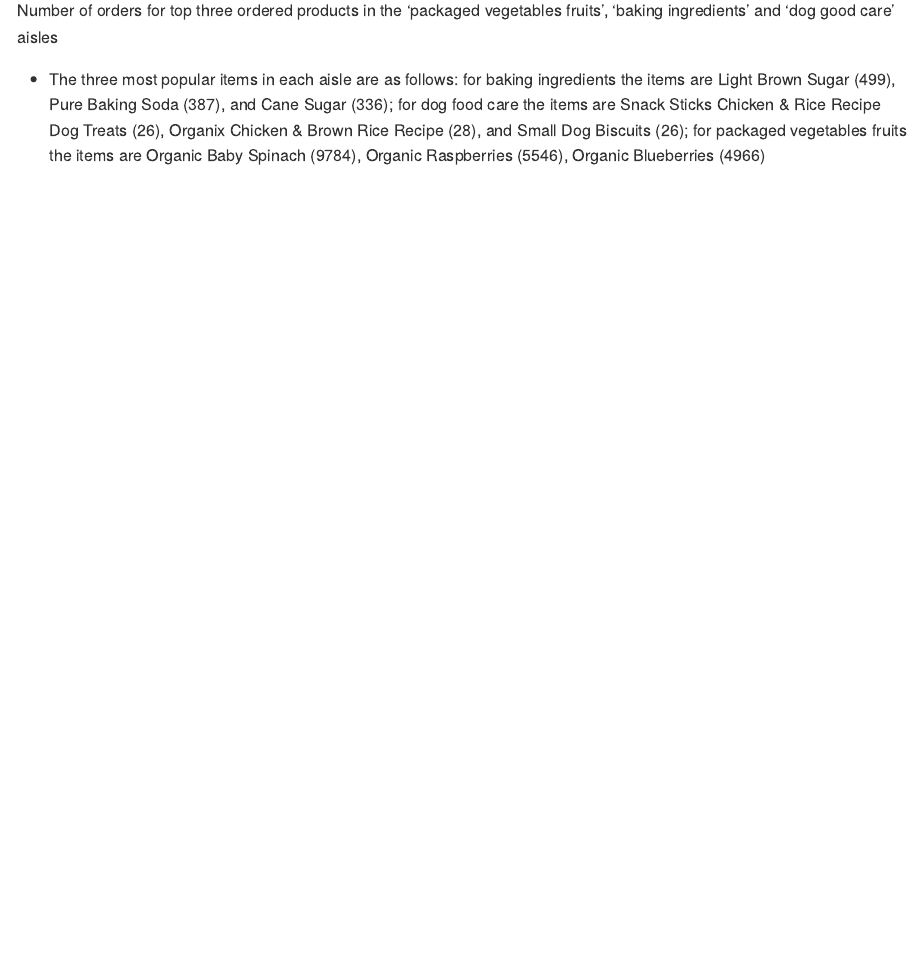
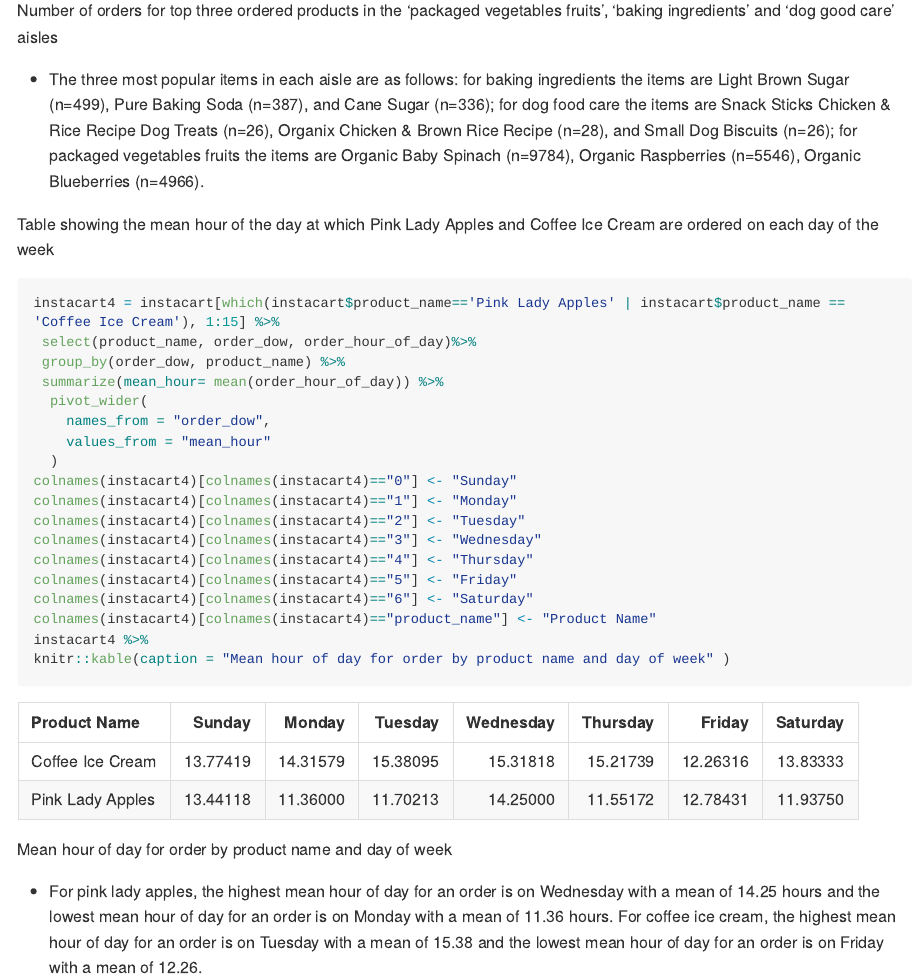
Before and after one commit to crowleyarachel/p8105_hw3_rac2224, an R Markdown document (p8105_hw3_rac2224.Rmd): the page in a window 1100 px wide, from 4170 px down. The pictures show the output file p8105_hw3_rac2224.md that the author committed with the source, drawn offline in the style of GitHub; long lines of code are wrapped.

Commit message:
2x7 table

````diff
--- a/p8105_hw3_rac2224.Rmd
+++ b/p8105_hw3_rac2224.Rmd
@@ -80,4 +80,29 @@
   knitr::kable(caption = "Number of orders for top three ordered products in the 'packaged vegetables fruits', 'baking ingredients' and 'dog good care' aisles")
 ```
 
-* The three most popular items in each aisle are as follows: for baking ingredients the items are Light Brown Sugar (499), Pure Baking Soda (387), and Cane Sugar (336); for dog food care the items are Snack Sticks Chicken & Rice Recipe Dog Treats (26), Organix Chicken & Brown Rice Recipe (28), and Small Dog Biscuits (26); for packaged vegetables fruits the items are Organic Baby Spinach (9784), Organic Raspberries (5546), Organic Blueberries (4966)
+* The three most popular items in each aisle are as follows: for baking ingredients the items are Light Brown Sugar (n=499), Pure Baking Soda (n=387), and Cane Sugar (n=336); for dog food care the items are Snack Sticks Chicken & Rice Recipe Dog Treats (n=26), Organix Chicken & Brown Rice Recipe (n=28), and Small Dog Biscuits (n=26); for packaged vegetables fruits the items are Organic Baby Spinach (n=9784), Organic Raspberries (n=5546), Organic Blueberries (n=4966).
+
+Table showing the mean hour of the day at which Pink Lady Apples and Coffee Ice Cream are ordered on each day of the week
+
+```{r}
+instacart4 = instacart[which(instacart$product_name=='Pink Lady Apples' | instacart$product_name == 'Coffee Ice Cream'), 1:15] %>%
+ select(product_name, order_dow, order_hour_of_day)%>%
+ group_by(order_dow, product_name) %>%
+ summarize(mean_hour= mean(order_hour_of_day)) %>%
+  pivot_wider(
+    names_from = "order_dow",
+    values_from = "mean_hour"
+  )
+colnames(instacart4)[colnames(instacart4)=="0"] <- "Sunday"
+colnames(instacart4)[colnames(instacart4)=="1"] <- "Monday"
+colnames(instacart4)[colnames(instacart4)=="2"] <- "Tuesday"
+colnames(instacart4)[colnames(instacart4)=="3"] <- "Wednesday"
+colnames(instacart4)[colnames(instacart4)=="4"] <- "Thursday"
+colnames(instacart4)[colnames(instacart4)=="5"] <- "Friday"
+colnames(instacart4)[colnames(instacart4)=="6"] <- "Saturday"
+colnames(instacart4)[colnames(instacart4)=="product_name"] <- "Product Name"
+instacart4 %>%
+knitr::kable(caption = "Mean hour of day for order by product name and day of week" )
+```
+
+* For pink lady apples, the highest mean hour of day for an order is on Wednesday with a mean of 14.25 hours and the lowest mean hour of day for an order is on Monday with a mean of 11.36 hours. For coffee ice cream, the highest mean hour of day for an order is on Tuesday with a mean of 15.38 and the lowest mean hour of day for an order is on Friday with a mean of 12.26.
````
Also changed, not shown: p8105_hw3_rac2224.md.
